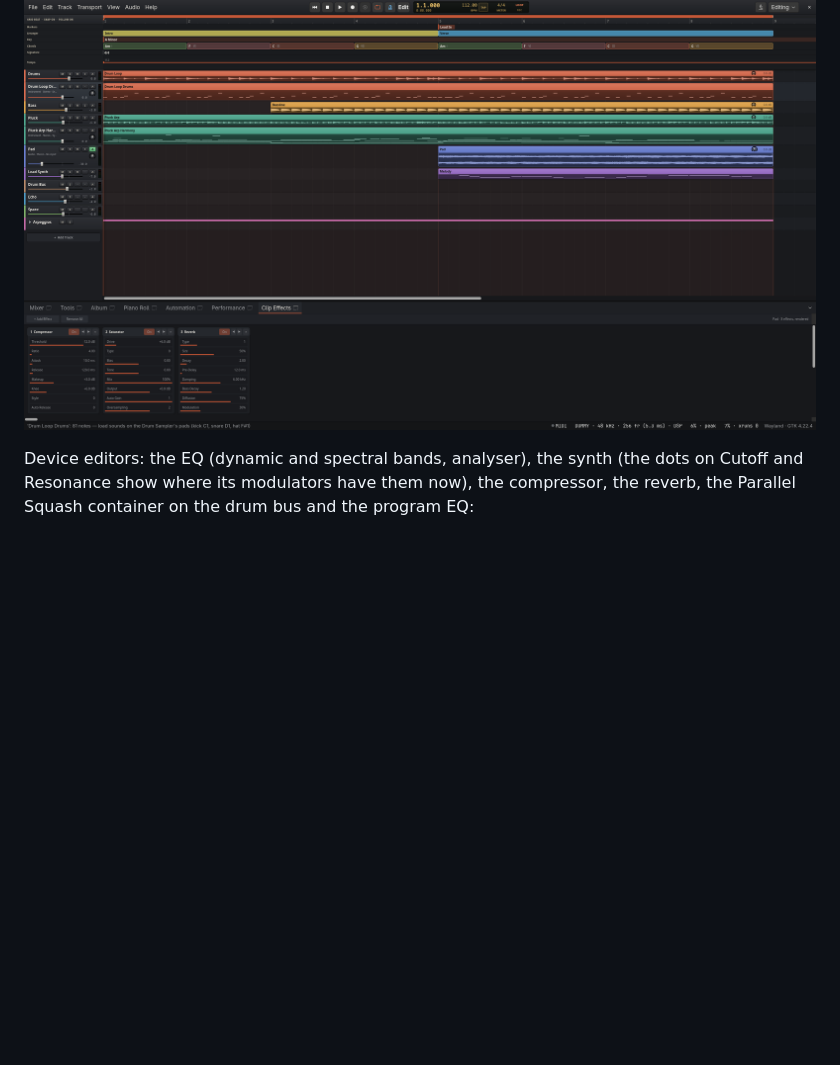
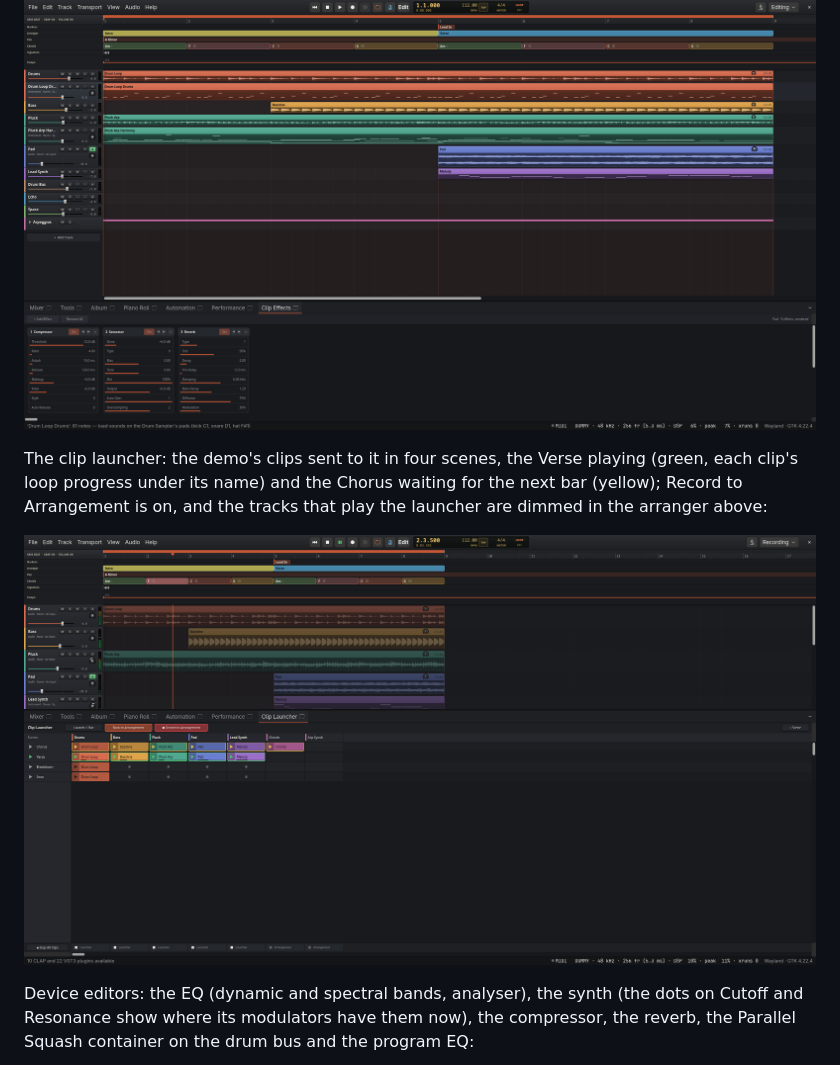
Before and after one commit to BurningTreeC/faderframe, a Markdown page: README.md, the part around the change. GitHub-like rendering; pictures changed too: docs/screenshots/launcher.png (added); blank space fills up the shorter version.

```diff
--- a/README.md
+++ b/README.md
@@ -65,6 +65,13 @@ new tracks under them, and the pad's clip effects (a compressor, a
 saturator and a reverb rendered into the audio it plays):
 
 ![Audio converted to MIDI and the Clip Effects editor](docs/screenshots/clips.png)
+
+The clip launcher: the demo's clips sent to it in four scenes, the Verse
+playing (green, each clip's loop progress under its name) and the Chorus
+waiting for the next bar (yellow); Record to Arrangement is on, and the
+tracks that play the launcher are dimmed in the arranger above:
+
+![The clip launcher with four scenes, one playing and one queued](docs/screenshots/launcher.png)
 
 Device editors: the EQ (dynamic and spectral bands, analyser), the synth
 (the dots on Cutoff and Resonance show where its modulators have them
```
Also changed, not shown: 4 other files.
